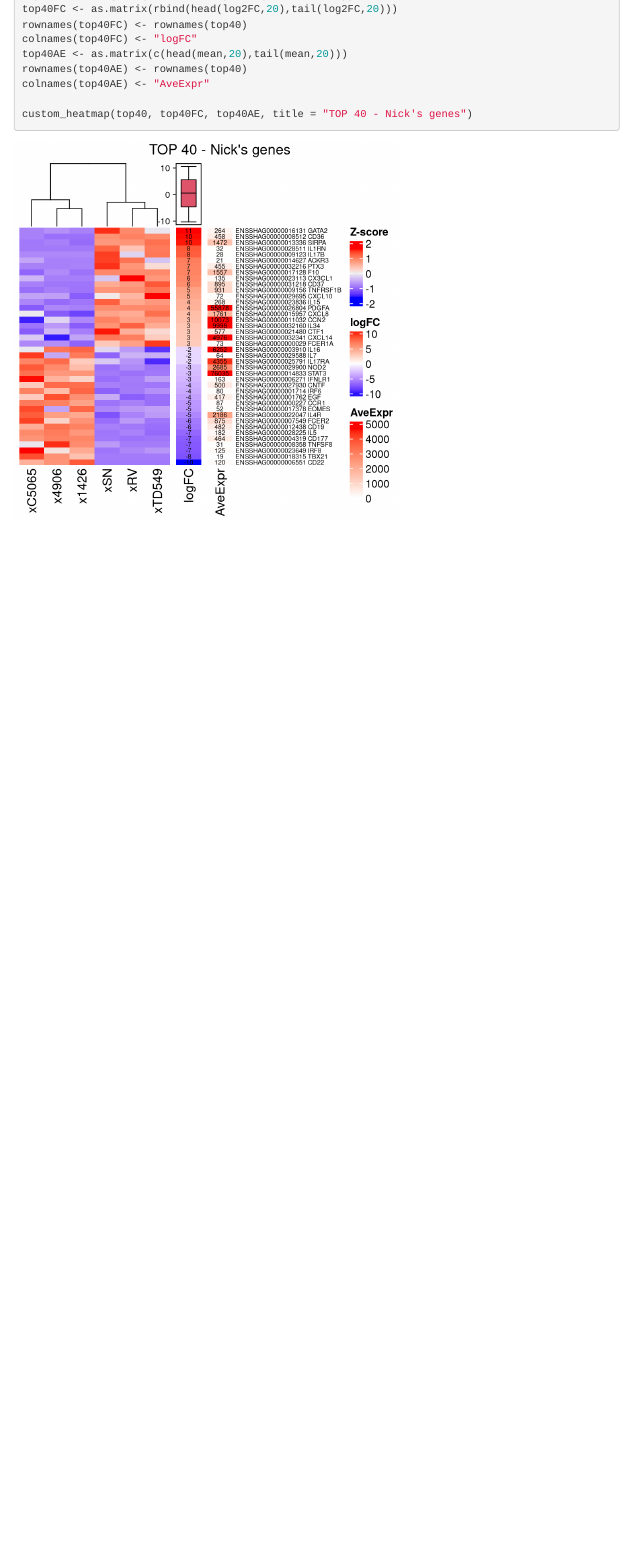
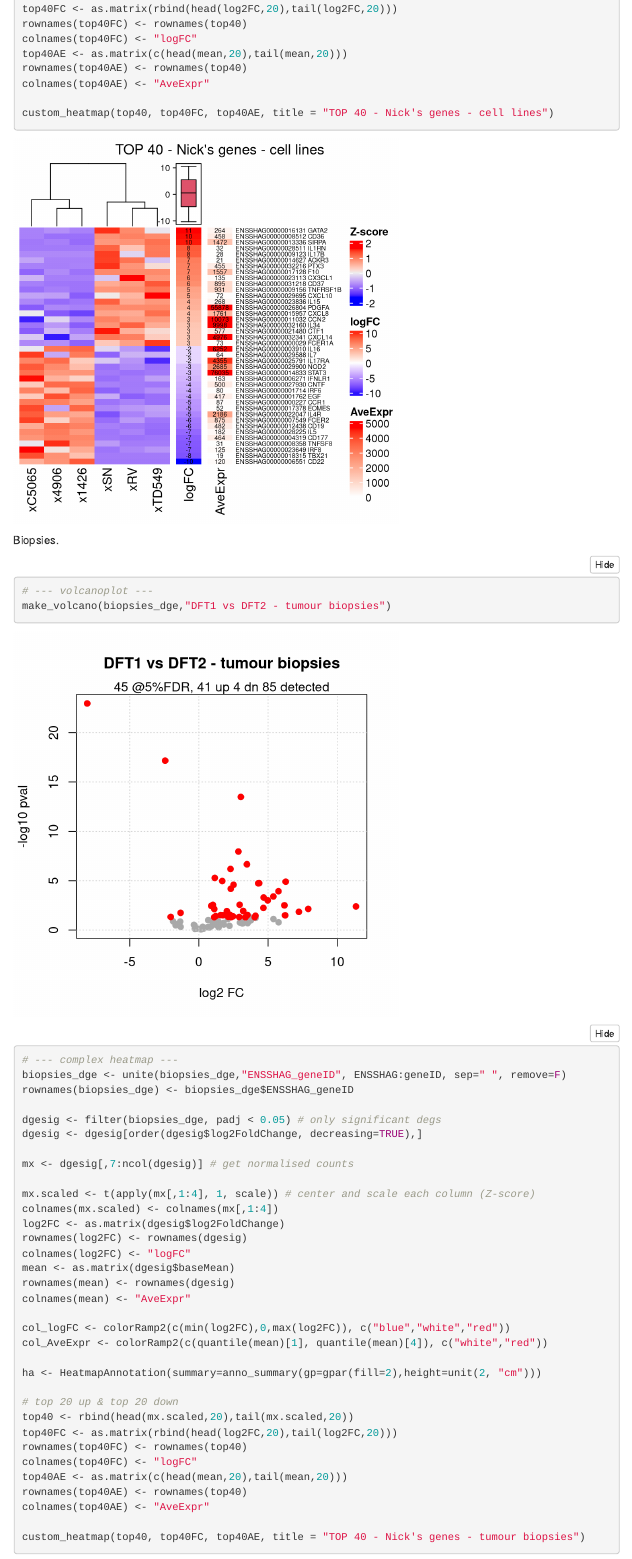
Before and after one commit to Anne-LiseGerard/dftd_rnaseq, an R Markdown document (Nick's genes/nick.Rmd): the page in a window 1100 px wide, from 2580 px down before the commit and from 2690 px down after it, so that both start at the same text. Rendered offline with R 4.5, knitr and Pandoc, with nearby package versions; folded parts are opened; menus at the side of the page are left out.

Commit message:
add tumour biopsies

````diff
--- a/Nick's genes/nick.Rmd
+++ b/Nick's genes/nick.Rmd
@@ -128,6 +134,48 @@ top40AE <- as.matrix(c(head(mean,20),tail(mean,20)))
 rownames(top40AE) <- rownames(top40)
 colnames(top40AE) <- "AveExpr"
 
-custom_heatmap(top40, top40FC, top40AE, title = "TOP 40 - Nick's genes")
+custom_heatmap(top40, top40FC, top40AE, title = "TOP 40 - Nick's genes - cell lines")
 
 ```
+Biopsies.
+
+```{r, biopsies_plots}
+
+# --- volcanoplot ---
+make_volcano(biopsies_dge,"DFT1 vs DFT2 - tumour biopsies")
+
+# --- complex heatmap ---
+biopsies_dge <- unite(biopsies_dge,"ENSSHAG_geneID", ENSSHAG:geneID, sep=" ", remove=F)
+rownames(biopsies_dge) <- biopsies_dge$ENSSHAG_geneID
+
+dgesig <- filter(biopsies_dge, padj < 0.05) # only significant degs
+dgesig <- dgesig[order(dgesig$log2FoldChange, decreasing=TRUE),]
+
+mx <- dgesig[,7:ncol(dgesig)] # get normalised counts
+
+mx.scaled <- t(apply(mx[,1:4], 1, scale)) # center and scale each column (Z-score)
+colnames(mx.scaled) <- colnames(mx[,1:4])
+log2FC <- as.matrix(dgesig$log2FoldChange)
+rownames(log2FC) <- rownames(dgesig)
+colnames(log2FC) <- "logFC"
+mean <- as.matrix(dgesig$baseMean)
+rownames(mean) <- rownames(dgesig)
+colnames(mean) <- "AveExpr"
+
+col_logFC <- colorRamp2(c(min(log2FC),0,max(log2FC)), c("blue","white","red"))
+col_AveExpr <- colorRamp2(c(quantile(mean)[1], quantile(mean)[4]), c("white","red"))
+
+ha <- HeatmapAnnotation(summary=anno_summary(gp=gpar(fill=2),height=unit(2, "cm")))
+
+# top 20 up & top 20 down
+top40 <- rbind(head(mx.scaled,20),tail(mx.scaled,20))
+top40FC <- as.matrix(rbind(head(log2FC,20),tail(log2FC,20)))
+rownames(top40FC) <- rownames(top40)
+colnames(top40FC) <- "logFC"
+top40AE <- as.matrix(c(head(mean,20),tail(mean,20)))
+rownames(top40AE) <- rownames(top40)
+colnames(top40AE) <- "AveExpr"
+
+custom_heatmap(top40, top40FC, top40AE, title = "TOP 40 - Nick's genes - tumour biopsies")
+
+```
````
Also changed, not shown: Nick's genes/biopsies_dge.rds (added), Nick's genes/nick.html, Nick's genes/nick.Rmd (26 more changed lines).
